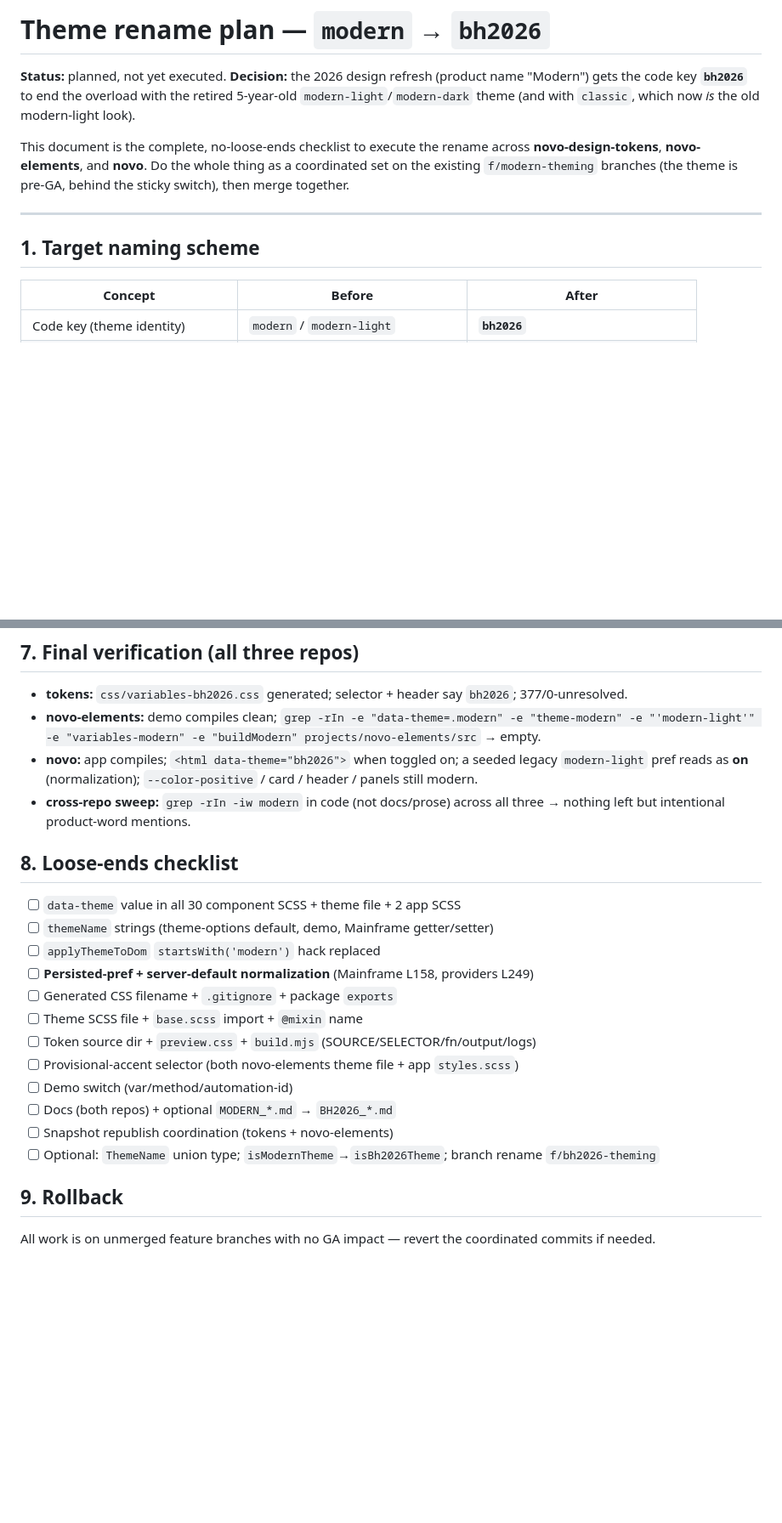
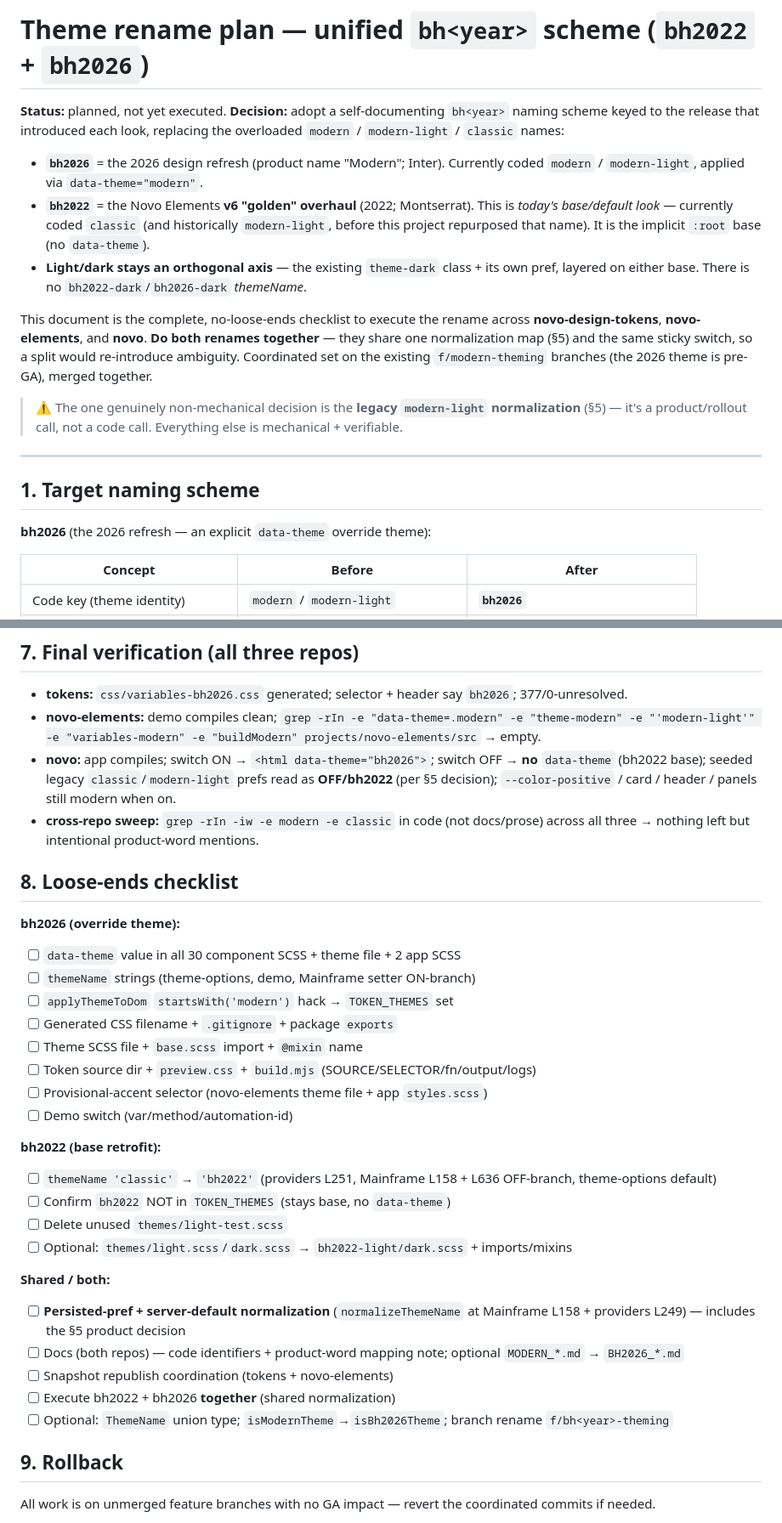
Before and after one commit to bullhorn/novo-design-tokens, a Markdown page: THEME_RENAME_PLAN.md, 2 parts joined by grey strips. Shown at 85% size. Rendered like a GitHub page; blank space fills up the shorter version.

```diff
--- a/THEME_RENAME_PLAN.md
+++ b/THEME_RENAME_PLAN.md
@@ -1,16 +1,30 @@
-# Theme rename plan — `modern` → `bh2026`
+# Theme rename plan — unified `bh<year>` scheme (`bh2022` + `bh2026`)
 
-**Status:** planned, not yet executed. **Decision:** the 2026 design refresh (product name
-"Modern") gets the code key **`bh2026`** to end the overload with the retired 5-year-old
-`modern-light`/`modern-dark` theme (and with `classic`, which now *is* the old modern-light look).
+**Status:** planned, not yet executed. **Decision:** adopt a self-documenting `bh<year>` naming
+scheme keyed to the release that introduced each look, replacing the overloaded `modern` /
+`modern-light` / `classic` names:
+
+- **`bh2026`** = the 2026 design refresh (product name "Modern"; Inter). Currently coded `modern` /
+  `modern-light`, applied via `data-theme="modern"`.
+- **`bh2022`** = the Novo Elements **v6 "golden" overhaul** (2022; Montserrat). This is *today's
+  base/default look* — currently coded `classic` (and historically `modern-light`, before this
+  project repurposed that name). It is the implicit `:root` base (no `data-theme`).
+- **Light/dark stays an orthogonal axis** — the existing `theme-dark` class + its own pref, layered
+  on either base. There is no `bh2022-dark`/`bh2026-dark` *themeName*.
 
 This document is the complete, no-loose-ends checklist to execute the rename across **novo-design-tokens**,
-**novo-elements**, and **novo**. Do the whole thing as a coordinated set on the existing
-`f/modern-theming` branches (the theme is pre-GA, behind the sticky switch), then merge together.
+**novo-elements**, and **novo**. **Do both renames together** — they share one normalization map
+(§5) and the same sticky switch, so a split would re-introduce ambiguity. Coordinated set on the
+existing `f/modern-theming` branches (the 2026 theme is pre-GA), merged together.
+
+> ⚠️ The one genuinely non-mechanical decision is the **legacy `modern-light` normalization** (§5) —
+> it's a product/rollout call, not a code call. Everything else is mechanical + verifiable.
 
 ---
 
 ## 1. Target naming scheme
+
+**bh2026** (the 2026 refresh — an explicit `data-theme` override theme):
 
 | Concept | Before | After |
 |---|---|---|
@@ -207,24 +277,36 @@ temporarily have `applyThemeToDom` set both attrs and let component selectors ma
 
 - **tokens:** `css/variables-bh2026.css` generated; selector + header say `bh2026`; 377/0-unresolved.
 - **novo-elements:** demo compiles clean; `grep -rIn -e "data-theme=.modern" -e "theme-modern" -e "'modern-light'" -e "variables-modern" -e "buildModern" projects/novo-elements/src` → empty.
-- **novo:** app compiles; `<html data-theme="bh2026">` when toggled on; a seeded legacy `modern-light`
-  pref reads as **on** (normalization); `--color-positive` / card / header / panels still modern.
-- **cross-repo sweep:** `grep -rIn -iw modern` in code (not docs/prose) across all three → nothing
-  left but intentional product-word mentions.
+- **novo:** app compiles; switch ON → `<html data-theme="bh2026">`; switch OFF → **no** `data-theme`
+  (bh2022 base); seeded legacy `classic`/`modern-light` prefs read as **OFF/bh2022** (per §5 decision);
+  `--color-positive` / card / header / panels still modern when on.
+- **cross-repo sweep:** `grep -rIn -iw -e modern -e classic` in code (not docs/prose) across all three
+  → nothing left but intentional product-word mentions.
 
 ## 8. Loose-ends checklist
+
+**bh2026 (override theme):**
 - [ ] `data-theme` value in all 30 component SCSS + theme file + 2 app SCSS
-- [ ] `themeName` strings (theme-options default, demo, Mainframe getter/setter)
-- [ ] `applyThemeToDom` `startsWith('modern')` hack replaced
-- [ ] **Persisted-pref + server-default normalization** (Mainframe L158, providers L249)
+- [ ] `themeName` strings (theme-options, demo, Mainframe setter ON-branch)
+- [ ] `applyThemeToDom` `startsWith('modern')` hack → `TOKEN_THEMES` set
 - [ ] Generated CSS filename + `.gitignore` + package `exports`
 - [ ] Theme SCSS file + `base.scss` import + `@mixin` name
 - [ ] Token source dir + `preview.css` + `build.mjs` (SOURCE/SELECTOR/fn/output/logs)
-- [ ] Provisional-accent selector (both novo-elements theme file + app `styles.scss`)
+- [ ] Provisional-accent selector (novo-elements theme file + app `styles.scss`)
 - [ ] Demo switch (var/method/automation-id)
-- [ ] Docs (both repos) + optional `MODERN_*.md` → `BH2026_*.md`
+
+**bh2022 (base retrofit):**
+- [ ] `themeName 'classic'` → `'bh2022'` (providers L251, Mainframe L158 + L636 OFF-branch, theme-options default)
+- [ ] Confirm `bh2022` NOT in `TOKEN_THEMES` (stays base, no `data-theme`)
+- [ ] Delete unused `themes/light-test.scss`
+- [ ] Optional: `themes/light.scss`/`dark.scss` → `bh2022-light/dark.scss` + imports/mixins
+
+**Shared / both:**
+- [ ] **Persisted-pref + server-default normalization** (`normalizeThemeName` at Mainframe L158 + providers L249) — includes the §5 product decision
+- [ ] Docs (both repos) — code identifiers + product-word mapping note; optional `MODERN_*.md` → `BH2026_*.md`
 - [ ] Snapshot republish coordination (tokens + novo-elements)
-- [ ] Optional: `ThemeName` union type; `isModernTheme`→`isBh2026Theme`; branch rename `f/bh2026-theming`
+- [ ] Execute bh2022 + bh2026 **together** (shared normalization)
+- [ ] Optional: `ThemeName` union type; `isModernTheme`→`isBh2026Theme`; branch rename `f/bh<year>-theming`
 
 ## 9. Rollback
 All work is on unmerged feature branches with no GA impact — revert the coordinated commits if needed.
```
Also changed, not shown: other parts of THEME_RENAME_PLAN.md (+75 -19 lines).
